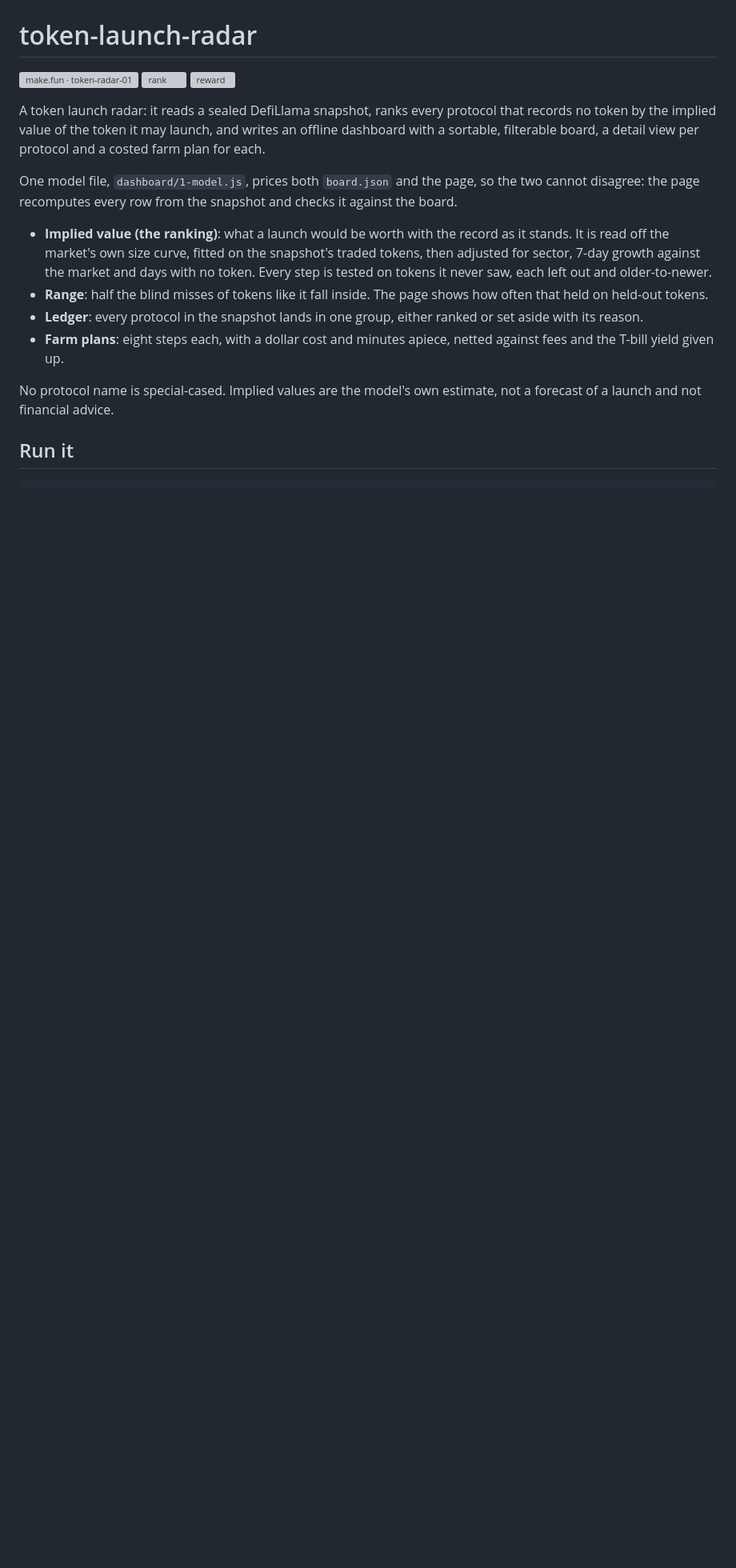
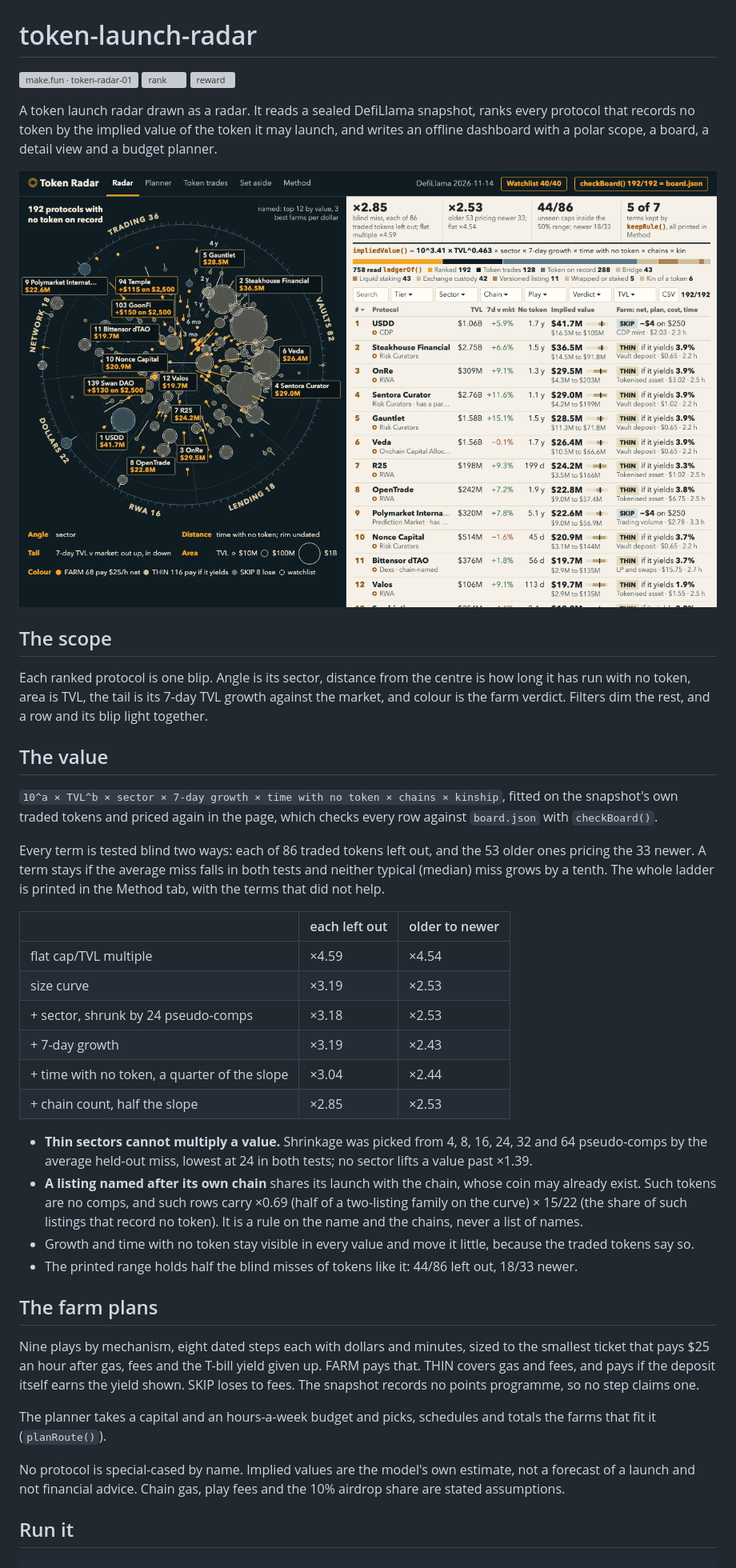
Before and after one commit to ItzSudhan/token-launch-radar, a Markdown page: README.md, the part around one of its changes. Shown at 80% size. GitHub-like rendering; pictures changed too: screenshots/1-radar-scope-and-board.png (added); blank space fills up the shorter version; grey boxes are pictures that could not be loaded.

Commit message:
Split scope drawing from its encoding, fit the source under 62 KB, new screenshots and README

```diff
--- a/README.md
+++ b/README.md
@@ -4,16 +4,41 @@
 [![rank](https://make.fun/badge/token-radar-01/ItzSudhan/token-launch-radar/rank.svg)](https://make.fun/bounty/token-radar-01/leaderboard?utm_source=github&utm_medium=readme&utm_campaign=token-radar-01)
 [![reward](https://make.fun/badge/token-radar-01/ItzSudhan/token-launch-radar/reward.svg)](https://make.fun/bounty/token-radar-01?utm_source=github&utm_medium=readme&utm_campaign=token-radar-01)
 
-A token launch radar: it reads a sealed DefiLlama snapshot, ranks every protocol that records no token by the implied value of the token it may launch, and writes an offline dashboard with a sortable, filterable board, a detail view per protocol and a costed farm plan for each.
+A token launch radar drawn as a radar. It reads a sealed DefiLlama snapshot, ranks every protocol that records no token by the implied value of the token it may launch, and writes an offline dashboard with a polar scope, a board, a detail view and a budget planner.
 
-One model file, `dashboard/1-model.js`, prices both `board.json` and the page, so the two cannot disagree: the page recomputes every row from the snapshot and checks it against the board.
+![The scope and the board](screenshots/1-radar-scope-and-board.png)
 
-- **Implied value (the ranking)**: what a launch would be worth with the record as it stands. It is read off the market's own size curve, fitted on the snapshot's traded tokens, then adjusted for sector, 7-day growth against the market and days with no token. Every step is tested on tokens it never saw, each left out and older-to-newer.
-- **Range**: half the blind misses of tokens like it fall inside. The page shows how often that held on held-out tokens.
-- **Ledger**: every protocol in the snapshot lands in one group, either ranked or set aside with its reason.
-- **Farm plans**: eight steps each, with a dollar cost and minutes apiece, netted against fees and the T-bill yield given up.
+## The scope
 
-No protocol name is special-cased. Implied values are the model's own estimate, not a forecast of a launch and not financial advice.
+Each ranked protocol is one blip. Angle is its sector, distance from the centre is how long it has run with no token, area is TVL, the tail is its 7-day TVL growth against the market, and colour is the farm verdict. Filters dim the rest, and a row and its blip light together.
+
+## The value
+
+`10^a × TVL^b × sector × 7-day growth × time with no token × chains × kinship`, fitted on the snapshot's own traded tokens and priced again in the page, which checks every row against `board.json` with `checkBoard()`.
+
+Every term is tested blind two ways: each of 86 traded tokens left out, and the 53 older ones pricing the 33 newer. A term stays if the average miss falls in both tests and neither typical (median) miss grows by a tenth. The whole ladder is printed in the Method tab, with the terms that did not help.
+
+| | each left out | older to newer |
+| --- | --- | --- |
+| flat cap/TVL multiple | ×4.59 | ×4.54 |
+| size curve | ×3.19 | ×2.53 |
+| + sector, shrunk by 24 pseudo-comps | ×3.18 | ×2.53 |
+| + 7-day growth | ×3.19 | ×2.43 |
+| + time with no token, a quarter of the slope | ×3.04 | ×2.44 |
+| + chain count, half the slope | ×2.85 | ×2.53 |
+
+- **Thin sectors cannot multiply a value.** Shrinkage was picked from 4, 8, 16, 24, 32 and 64 pseudo-comps by the average held-out miss, lowest at 24 in both tests; no sector lifts a value past ×1.39.
+- **A listing named after its own chain** shares its launch with the chain, whose coin may already exist. Such tokens are no comps, and such rows carry ×0.69 (half of a two-listing family on the curve) × 15/22 (the share of such listings that record no token). It is a rule on the name and the chains, never a list of names.
+- Growth and time with no token stay visible in every value and move it little, because the traded tokens say so.
+- The printed range holds half the blind misses of tokens like it: 44/86 left out, 18/33 newer.
+
+## The farm plans
+
+Nine plays by mechanism, eight dated steps each with dollars and minutes, sized to the smallest ticket that pays $25 an hour after gas, fees and the T-bill yield given up. FARM pays that. THIN covers gas and fees, and pays if the deposit itself earns the yield shown. SKIP loses to fees. The snapshot records no points programme, so no step claims one.
+
+The planner takes a capital and an hours-a-week budget and picks, schedules and totals the farms that fit it (`planRoute()`).
+
+No protocol is special-cased by name. Implied values are the model's own estimate, not a forecast of a launch and not financial advice. Chain gas, play fees and the 10% airdrop share are stated assumptions.
 
 ## Run it
 
```
Also changed, not shown: other parts of README.md (+3 -1 lines), screenshots/1-board.png (deleted), screenshots/2-detail-axis-value-and-dated-plan.png (added), screenshots/2-detail-rank-1-bittensor-dtao.png (deleted), screenshots/3-filtered-farm-tvl-10m-by-net.png (deleted), screenshots/3-planner-farm-rows-25k-5h.png (added), 8 other files.
